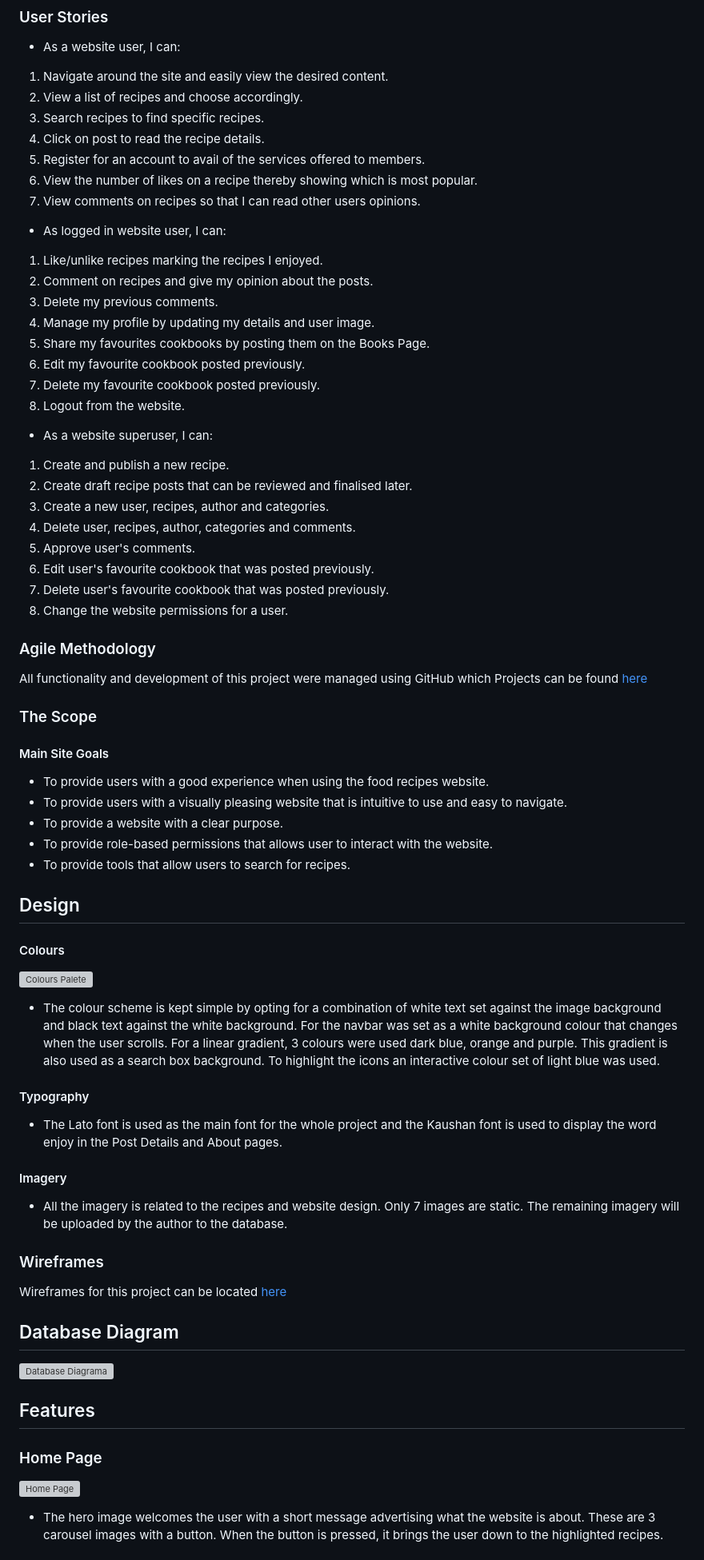
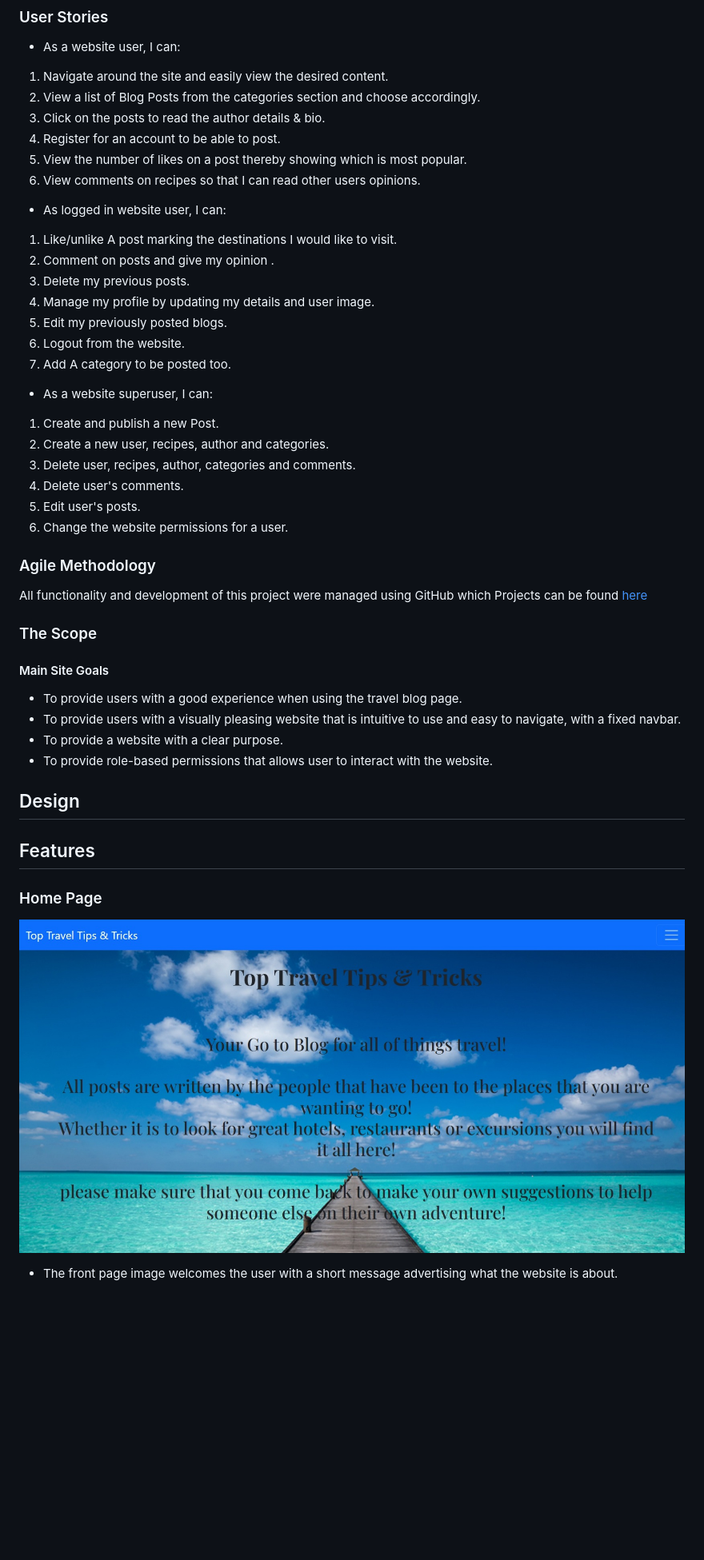
Before and after one commit to Aaron080913/Travel_Blog, a Markdown page: README.md, the part around the change printed below. Shown: that part at 80% size. Rendered like a GitHub page; pictures changed too: media/images/Read-me_pics/Front-Page.jpeg (added); blank space fills up the shorter version; grey boxes are pictures that could not be loaded.

```diff
--- a/README.md
+++ b/README.md
@@ -92,34 +14,30 @@ README Table Content
 * As a website user, I can:
 
 1. Navigate around the site and easily view the desired content.
-2. View a list of recipes and choose accordingly.
-3. Search recipes to find specific recipes.
-4. Click on post to read the recipe details.
-5. Register for an account to avail of the services offered to members.
-6. View the number of likes on a recipe thereby showing which is most popular.
-7. View comments on recipes so that I can read other users opinions.
+2. View a list of Blog Posts from the categories section and choose accordingly.
+3. Click on the posts to read the author details & bio.
+4. Register for an account to be able to post.
+5. View the number of likes on a post thereby showing which is most popular.
+6. View comments on recipes so that I can read other users opinions.
 
 * As logged in website user, I can:
 
-1. Like/unlike recipes marking the recipes I enjoyed.
-2. Comment on recipes and give my opinion about the posts.
-3. Delete my previous comments.
+1. Like/unlike A post marking the destinations I would like to visit.
+2. Comment on posts and give my opinion .
+3. Delete my previous posts.
 4. Manage my profile by updating my details and user image.
-5. Share my favourites cookbooks by posting them on the Books Page.
-6. Edit my favourite cookbook posted previously.
-7. Delete my favourite cookbook posted previously.
-8. Logout from the website.
+5. Edit my previously posted blogs.
+6. Logout from the website.
+7. Add A category to be posted too.
 
 * As a website superuser, I can:
 
-1. Create and publish a new recipe.
-2. Create draft recipe posts that can be reviewed and finalised later.
-3. Create a new user, recipes, author and categories.
-4. Delete user, recipes, author, categories and comments.
-5. Approve user's comments.
-6. Edit user's favourite cookbook that was posted previously.
-7. Delete user's favourite cookbook that was posted previously.
-8. Change the website permissions for a user.
+1. Create and publish a new Post.
+2. Create a new user, recipes, author and categories.
+3. Delete user, recipes, author, categories and comments.
+4. Delete user's comments.
+5. Edit user's posts.
+6. Change the website permissions for a user.
 
 ### Agile Methodology
 
@@ -130,48 +48,18 @@ All functionality and development of this project were managed using GitHub whic
 
 #### Main Site Goals
 
-* To provide users with a good experience when using the food recipes website.
-* To provide users with a visually pleasing website that is intuitive to use and easy to navigate.
+* To provide users with a good experience when using the travel blog page.
+* To provide users with a visually pleasing website that is intuitive to use and easy to navigate, with a fixed navbar.
 * To provide a website with a clear purpose.
 * To provide role-based permissions that allows user to interact with the website.
-* To provide tools that allow users to search for recipes.
 
 ## Design
-
-#### Colours
-
-![Colours Palete](./assets/readme/extras/tasty_blog_colors_palete.png)<br>
-
-* The colour scheme is kept simple by opting for a combination of white text set against the image
-background and black text against the white background. For the navbar was set as a white background
-colour that changes when the user scrolls. For a linear gradient, 3 colours were used dark
-blue, orange and purple. This gradient is also used as a search box background. To highlight
-the icons an interactive colour set of light blue was used.
-
-#### Typography
-
-* The Lato font is used as the main font for the whole project and the Kaushan font is used to
-display the word enjoy in the Post Details and About pages.
-
-#### Imagery
-
-* All the imagery is related to the recipes and website design. Only 7 images are static.
-The remaining imagery will be uploaded by the author to the database.
-
-### Wireframes
-
-Wireframes for this project can be located [here](WIREFRAMES.md)
-
-## Database Diagram
-
-![Database Diagrama](./assets/readme/extras/tasty_blog_database_diagrama_1.jpg)<br>
 
 ## Features
 
 ### Home Page
 
-![Home Page](./assets/readme/features/tasty_blog_home-page.jpg)
+![Home Page](media/images/Read-me_pics/Front-Page.jpeg)
 
-* The hero image welcomes the user with a short message advertising what the website is about. These
-are 3 carousel images with a button. When the button is pressed, it brings the user down to the highlighted recipes.<br>
+* The front page image welcomes the user with a short message advertising what the website is about.<br>
 
```
Also changed, not shown: other parts of README.md (+16 -91 lines), media/images/Read-me_pics/Categories-Dropdown.jpeg (added), media/images/Read-me_pics/Front-Page_Nav-Bar.jpeg (added), media/images/Read-me_pics/Login Area.jpeg (added), media/images/Read-me_pics/Register_page.jpeg (added).
